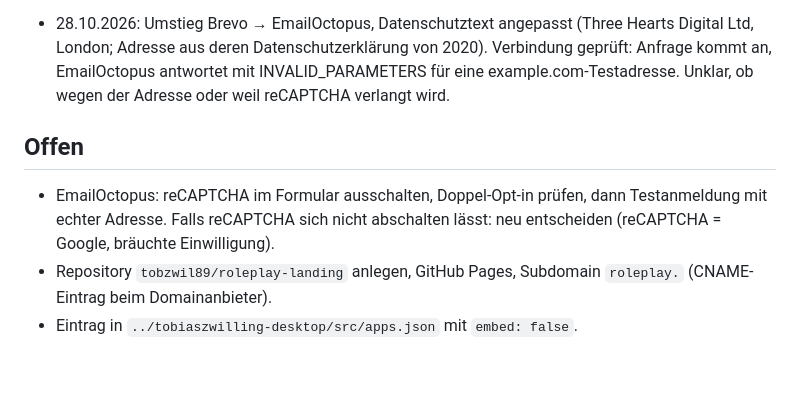
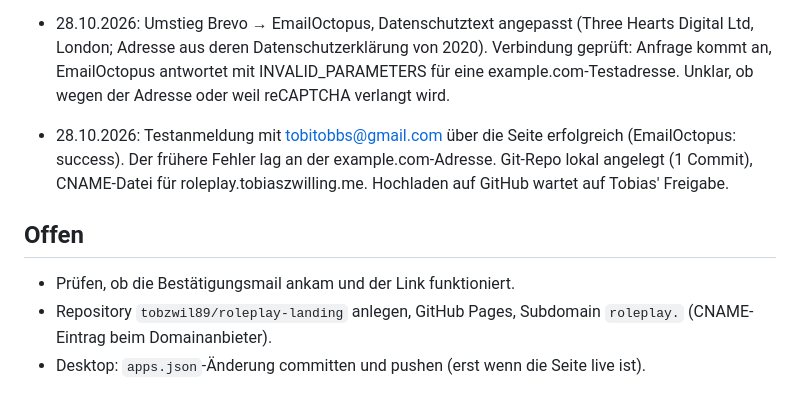
Before and after one commit to tobzwil89/roleplay-landing, a Markdown page: CLAUDE.md, the part around the change. GitHub-like rendering; blank space fills up the shorter version.

Commit message:
Projektnotiz: Stand nach Testanmeldung
Co-Authored-By: Claude Opus 5.5 <noreply@anthropic.com>

```diff
--- a/CLAUDE.md
+++ b/CLAUDE.md
@@ -37,10 +37,12 @@ Filmische Einstiegsseite mit Warteliste für die Rollenspiel-App (`../roleplay`)
 - 28.10.2026: Umstieg Brevo → EmailOctopus, Datenschutztext angepasst (Three Hearts Digital Ltd, London; Adresse
   aus deren Datenschutzerklärung von 2020). Verbindung geprüft: Anfrage kommt an, EmailOctopus antwortet mit
   INVALID_PARAMETERS für eine example.com-Testadresse. Unklar, ob wegen der Adresse oder weil reCAPTCHA verlangt wird.
+- 28.10.2026: Testanmeldung mit tobitobbs@gmail.com über die Seite erfolgreich (EmailOctopus: success).
+  Der frühere Fehler lag an der example.com-Adresse. Git-Repo lokal angelegt (1 Commit), CNAME-Datei für
+  roleplay.tobiaszwilling.me. Hochladen auf GitHub wartet auf Tobias' Freigabe.
 
 ## Offen
 
-- EmailOctopus: reCAPTCHA im Formular ausschalten, Doppel-Opt-in prüfen, dann Testanmeldung mit echter Adresse.
-  Falls reCAPTCHA sich nicht abschalten lässt: neu entscheiden (reCAPTCHA = Google, bräuchte Einwilligung).
+- Prüfen, ob die Bestätigungsmail ankam und der Link funktioniert.
 - Repository `tobzwil89/roleplay-landing` anlegen, GitHub Pages, Subdomain `roleplay.` (CNAME-Eintrag beim Domainanbieter).
-- Eintrag in `../tobiaszwilling-desktop/src/apps.json` mit `embed: false`.
+- Desktop: `apps.json`-Änderung committen und pushen (erst wenn die Seite live ist).
```
